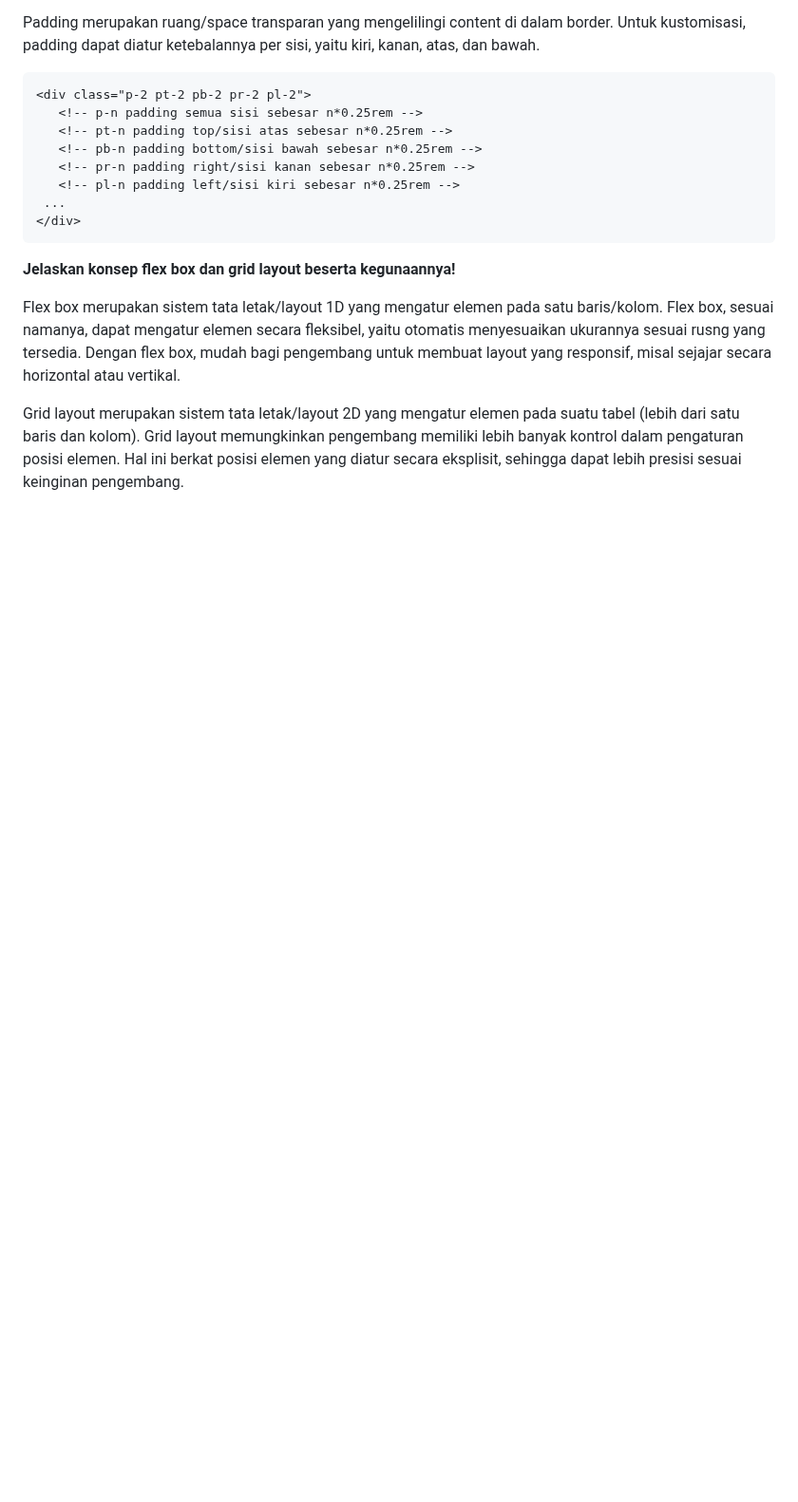
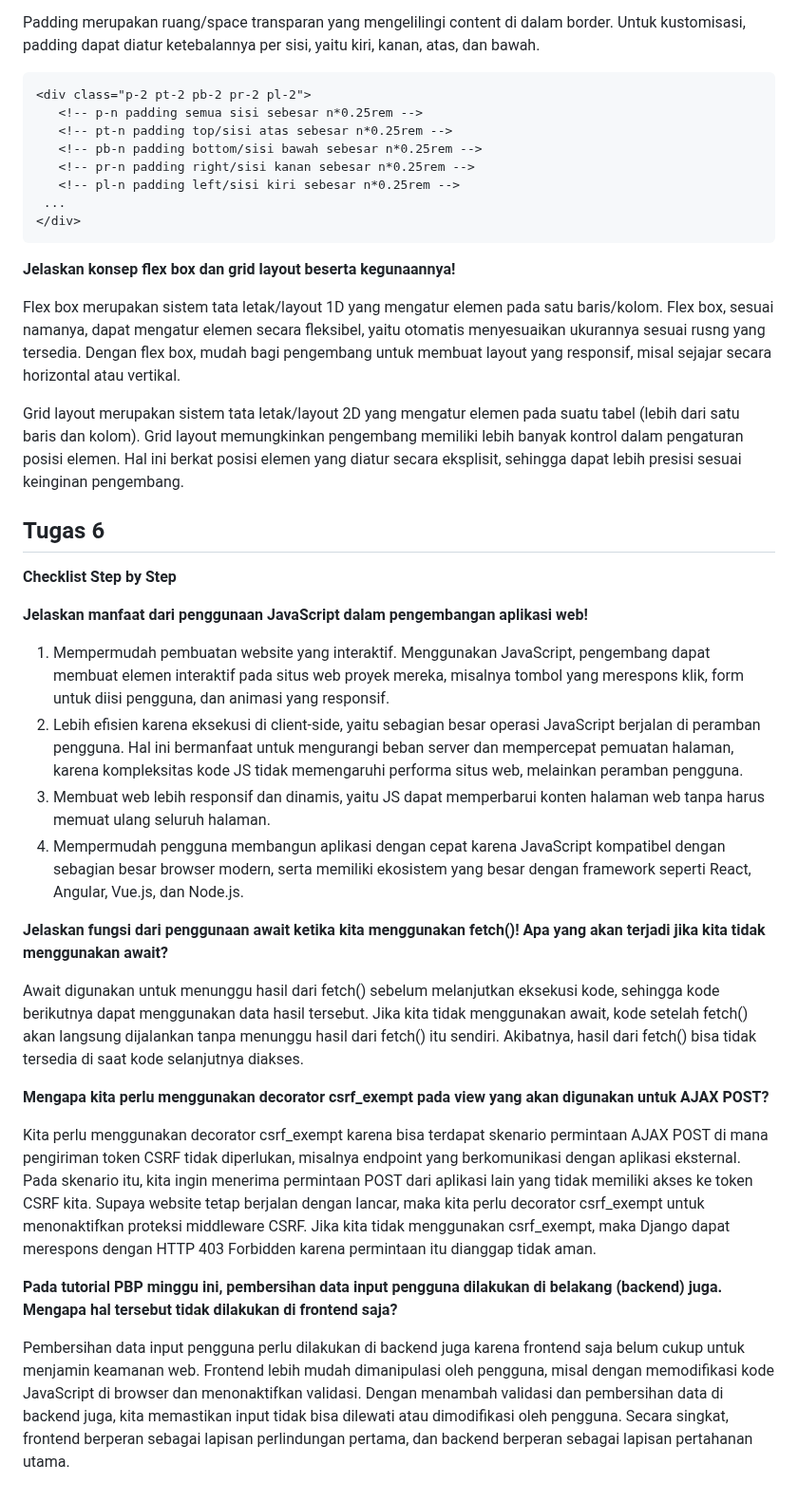
Before and after one commit to cilla09/e_commerce, a Markdown page: README.md, the part around the change. Shown at 95% size. Rendered like a GitHub page; blank space fills up the shorter version.

Commit message:
Tugas 6: Update README.md

```diff
--- a/README.md
+++ b/README.md
@@ -272,3 +272,25 @@ Padding merupakan ruang/space transparan yang mengelilingi content di dalam bord
 Flex box merupakan sistem tata letak/layout 1D yang mengatur elemen pada satu baris/kolom. Flex box, sesuai namanya, dapat mengatur elemen secara fleksibel, yaitu otomatis menyesuaikan ukurannya sesuai rusng yang tersedia. Dengan flex box, mudah bagi pengembang untuk membuat layout yang responsif, misal sejajar secara horizontal atau vertikal.
 
 Grid layout merupakan sistem tata letak/layout 2D yang mengatur elemen pada suatu tabel (lebih dari satu baris dan kolom). Grid layout memungkinkan pengembang memiliki lebih banyak kontrol dalam pengaturan posisi elemen. Hal ini berkat posisi elemen yang diatur secara eksplisit, sehingga dapat lebih presisi sesuai keinginan pengembang.
+
+## Tugas 6
+**Checklist Step by Step**
+
+**Jelaskan manfaat dari penggunaan JavaScript dalam pengembangan aplikasi web!**
+
+1. Mempermudah pembuatan website yang interaktif. Menggunakan JavaScript, pengembang dapat membuat elemen interaktif pada situs web proyek mereka, misalnya tombol yang merespons klik, form untuk diisi pengguna, dan animasi yang responsif.
+2. Lebih efisien karena eksekusi di client-side, yaitu sebagian besar operasi JavaScript berjalan di peramban pengguna. Hal ini bermanfaat untuk mengurangi beban server dan mempercepat pemuatan halaman, karena kompleksitas kode JS tidak memengaruhi performa situs web, melainkan peramban pengguna.
+3. Membuat web lebih responsif dan dinamis, yaitu JS dapat memperbarui konten halaman web tanpa harus memuat ulang seluruh halaman.
+4. Mempermudah pengguna membangun aplikasi dengan cepat karena JavaScript kompatibel dengan sebagian besar browser modern, serta memiliki ekosistem yang besar dengan framework seperti React, Angular, Vue.js, dan Node.js.
+
+**Jelaskan fungsi dari penggunaan await ketika kita menggunakan fetch()! Apa yang akan terjadi jika kita tidak menggunakan await?**
+
+Await digunakan untuk menunggu hasil dari fetch() sebelum melanjutkan eksekusi kode, sehingga kode berikutnya dapat menggunakan data hasil tersebut. Jika kita tidak menggunakan await, kode setelah fetch() akan langsung dijalankan tanpa menunggu hasil dari fetch() itu sendiri. Akibatnya, hasil dari fetch() bisa tidak tersedia di saat kode selanjutnya diakses.
+
+**Mengapa kita perlu menggunakan decorator csrf_exempt pada view yang akan digunakan untuk AJAX POST?**
+
+Kita perlu menggunakan decorator csrf_exempt karena bisa terdapat skenario permintaan AJAX POST di mana pengiriman token CSRF tidak diperlukan, misalnya endpoint yang berkomunikasi dengan aplikasi eksternal. Pada skenario itu, kita ingin menerima permintaan POST dari aplikasi lain yang tidak memiliki akses ke token CSRF kita. Supaya website tetap berjalan dengan lancar, maka kita perlu decorator csrf_exempt untuk menonaktifkan proteksi middleware CSRF. Jika kita tidak menggunakan csrf_exempt, maka Django dapat merespons dengan HTTP 403 Forbidden karena permintaan itu dianggap tidak aman.
+
+**Pada tutorial PBP minggu ini, pembersihan data input pengguna dilakukan di belakang (backend) juga. Mengapa hal tersebut tidak dilakukan di frontend saja?**
+
+Pembersihan data input pengguna perlu dilakukan di backend juga karena frontend saja belum cukup untuk menjamin keamanan web. Frontend lebih mudah dimanipulasi oleh pengguna, misal dengan memodifikasi kode JavaScript di browser dan menonaktifkan validasi. Dengan menambah validasi dan pembersihan data di backend juga, kita memastikan input tidak bisa dilewati atau dimodifikasi oleh pengguna. Secara singkat, frontend berperan sebagai lapisan perlindungan pertama, dan backend berperan sebagai lapisan pertahanan utama.
```
